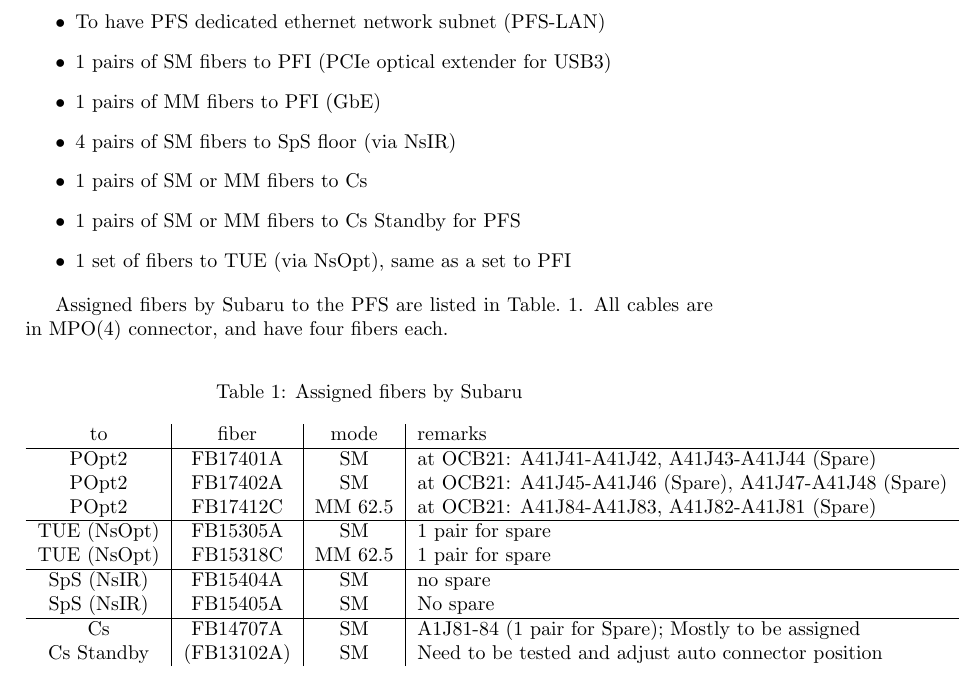
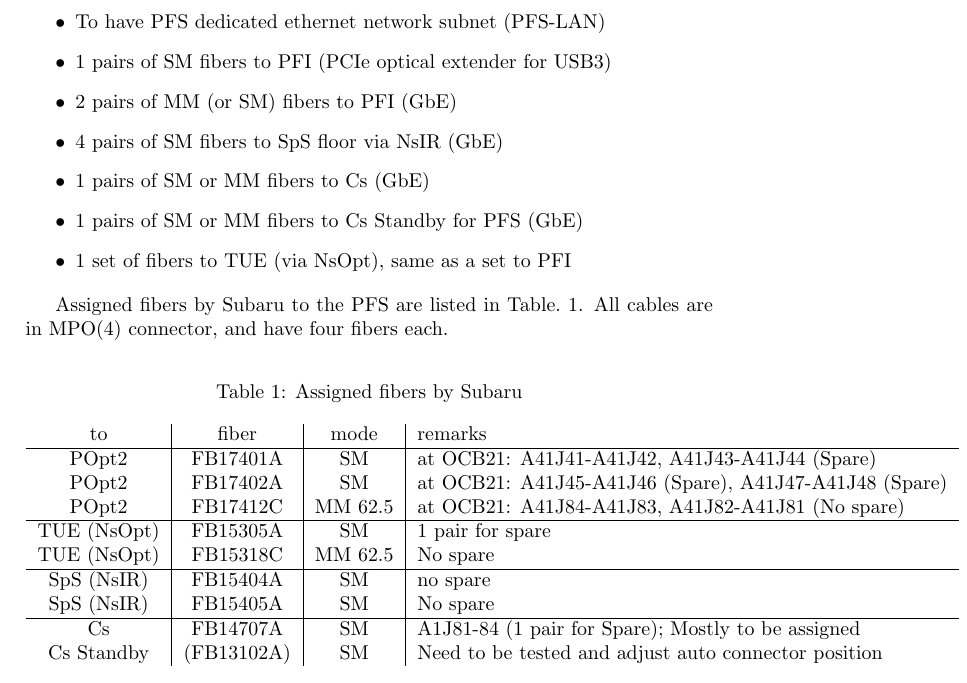
Before and after one commit to Subaru-PFS/ics_doc, a LaTeX document (SSN-00002/networks-list.tex): part of page 5 of 7, cut so that both start at the same text. Compiled offline with pdfLaTeX; a LaTeX package or settings file that is missing is left out.

Commit message:
SSN-00002: updated requirement to subaru and assignment section

```diff
--- a/SSN-00002/networks-list.tex
+++ b/SSN-00002/networks-list.tex
@@ -244,10 +244,10 @@ All fibers are from control buidling patch panel.
 \begin{itemize}
   \item To have PFS dedicated ethernet network subnet (PFS-LAN)
   \item 1 pairs of SM fibers to PFI (PCIe optical extender for USB3)
-  \item 1 pairs of MM fibers to PFI (GbE)
-  \item 4 pairs of SM fibers to SpS floor (via NsIR)
-  \item 1 pairs of SM or MM fibers to Cs
-  \item 1 pairs of SM or MM fibers to Cs Standby for PFS
+  \item 2 pairs of MM (or SM) fibers to PFI (GbE)
+  \item 4 pairs of SM fibers to SpS floor via NsIR (GbE)
+  \item 1 pairs of SM or MM fibers to Cs (GbE)
+  \item 1 pairs of SM or MM fibers to Cs Standby for PFS (GbE)
   \item 1 set of fibers to TUE (via NsOpt), same as a set to PFI
 \end{itemize}
 
@@ -264,10 +264,10 @@ to & fiber & mode & remarks \\
 \hline
 POpt2 & FB17401A & SM & at OCB21: A41J41-A41J42, A41J43-A41J44 (Spare) \\
 POpt2 & FB17402A & SM & at OCB21: A41J45-A41J46 (Spare), A41J47-A41J48 (Spare) \\
-POpt2 & FB17412C & MM 62.5 & at OCB21: A41J84-A41J83, A41J82-A41J81 (Spare) \\
+POpt2 & FB17412C & MM 62.5 & at OCB21: A41J84-A41J83, A41J82-A41J81 (No spare) \\
 \hline
 TUE (NsOpt) & FB15305A & SM & 1 pair for spare \\
-TUE (NsOpt) & FB15318C & MM 62.5 & 1 pair for spare \\
+TUE (NsOpt) & FB15318C & MM 62.5 & No spare \\
 \hline
 SpS (NsIR) & FB15404A & SM & no spare \\
 SpS (NsIR) & FB15405A & SM & No spare \\
```
